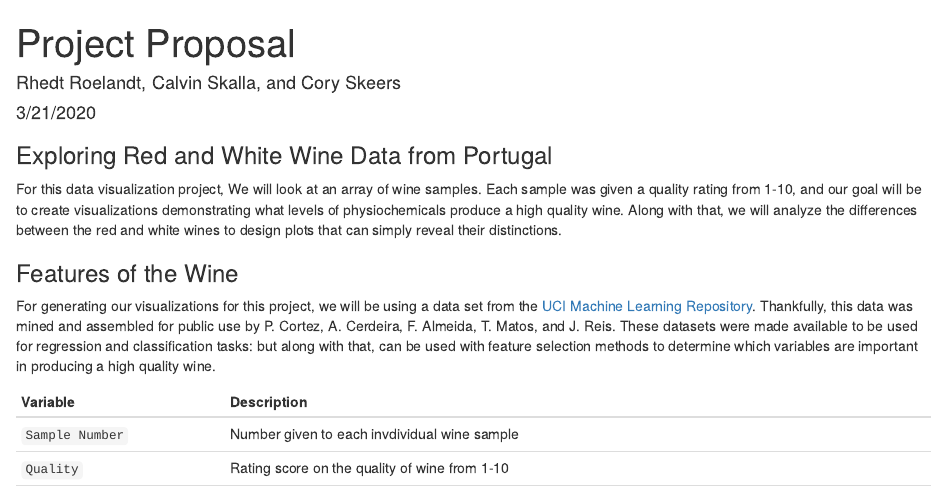
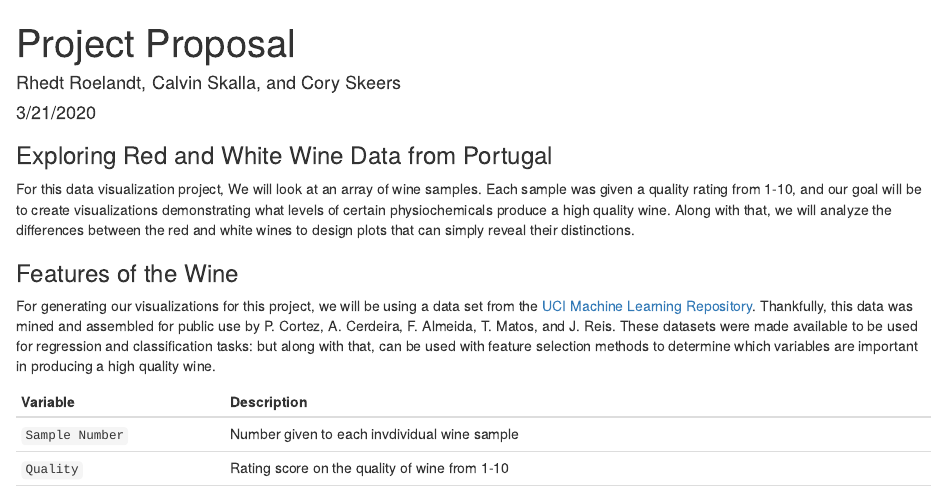
Before and after one commit to cjskalla/Wine_Quality, an R Markdown document (project.Rmd): the page in a window 1100 px wide, from its top. Rendered offline with R 4.5, knitr and Pandoc, with nearby package versions; code that draws random numbers runs with fixed seeds of ours.

Commit message:
More changes

```diff
--- a/project.Rmd
+++ b/project.Rmd
@@ -6,7 +6,7 @@ output: html_document
 ---
 ### Exploring Red and White Wine Data from Portugal
 For this data visualization project, We will look at an array of wine samples.
-Each sample was given a quality rating from 1-10, and our goal will be to create visualizations demonstrating what levels of physiochemicals produce a high quality wine. Along with that, we will analyze the differences between the red and white wines to design plots that can simply reveal their distinctions.
+Each sample was given a quality rating from 1-10, and our goal will be to create visualizations demonstrating what levels of certain physiochemicals produce a high quality wine. Along with that, we will analyze the differences between the red and white wines to design plots that can simply reveal their distinctions.
 
 ### Features of the Wine
 For generating our visualizations for this project, we will be using a data set from the [UCI Machine Learning Repository](https://archive.ics.uci.edu/ml/datasets/Wine+Quality). Thankfully, this data was mined and assembled for public use by P. Cortez, A. Cerdeira, F. Almeida, T. Matos, and J. Reis. These datasets were made available to be used for regression and classification tasks: but along with that, can be used with feature selection methods to determine which variables are important in producing a high quality wine.
```
